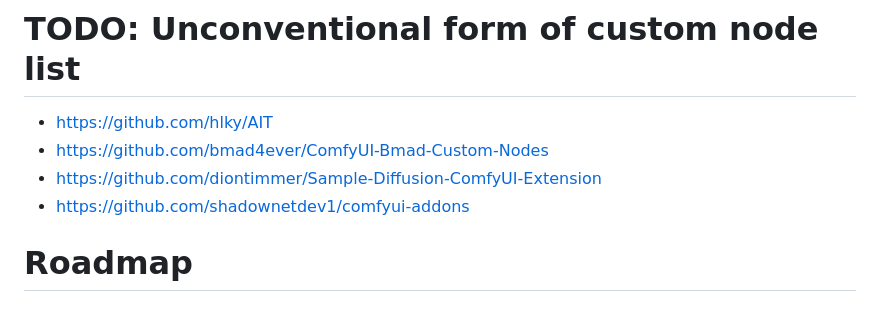
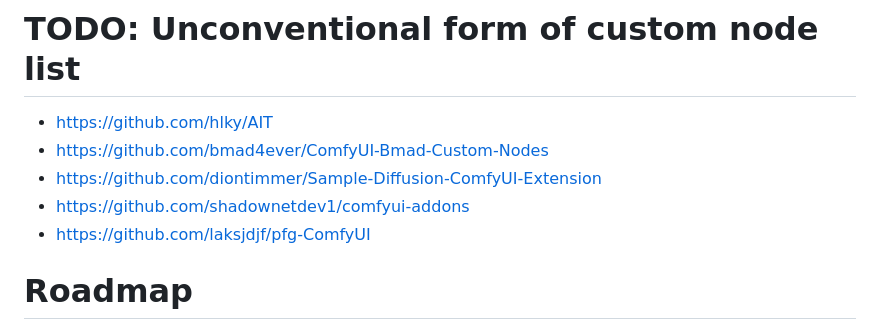
Before and after one commit to ltdrdata/ComfyUI-Manager, a Markdown page: README.md, the part around the change. Rendered like a GitHub page.

```diff
--- a/README.md
+++ b/README.md
@@ -85,6 +85,7 @@ NODE_CLASS_MAPPINGS.update({
 * https://github.com/bmad4ever/ComfyUI-Bmad-Custom-Nodes
 * https://github.com/diontimmer/Sample-Diffusion-ComfyUI-Extension
 * https://github.com/shadownetdev1/comfyui-addons
+* https://github.com/laksjdjf/pfg-ComfyUI
 
 
 # Roadmap
```
